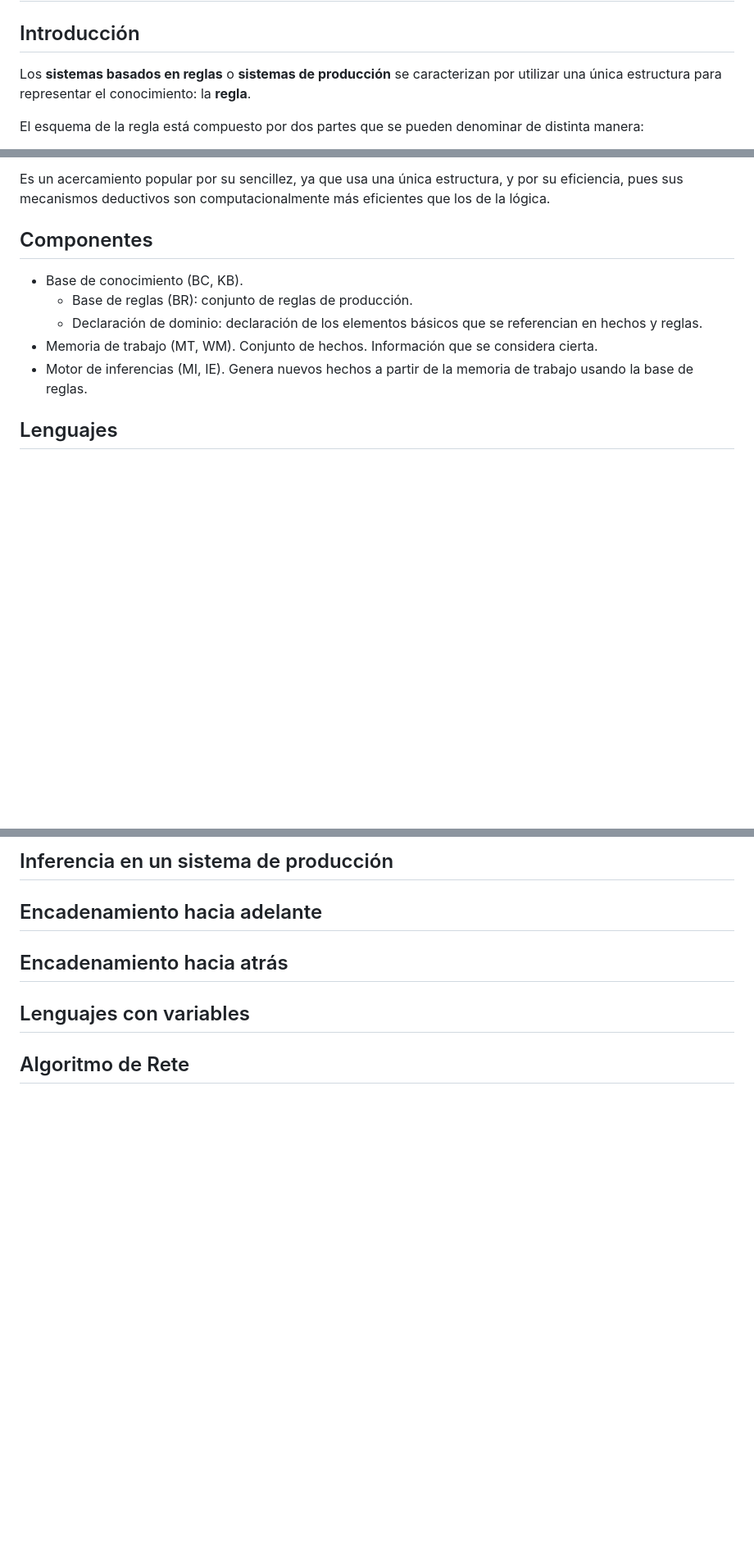
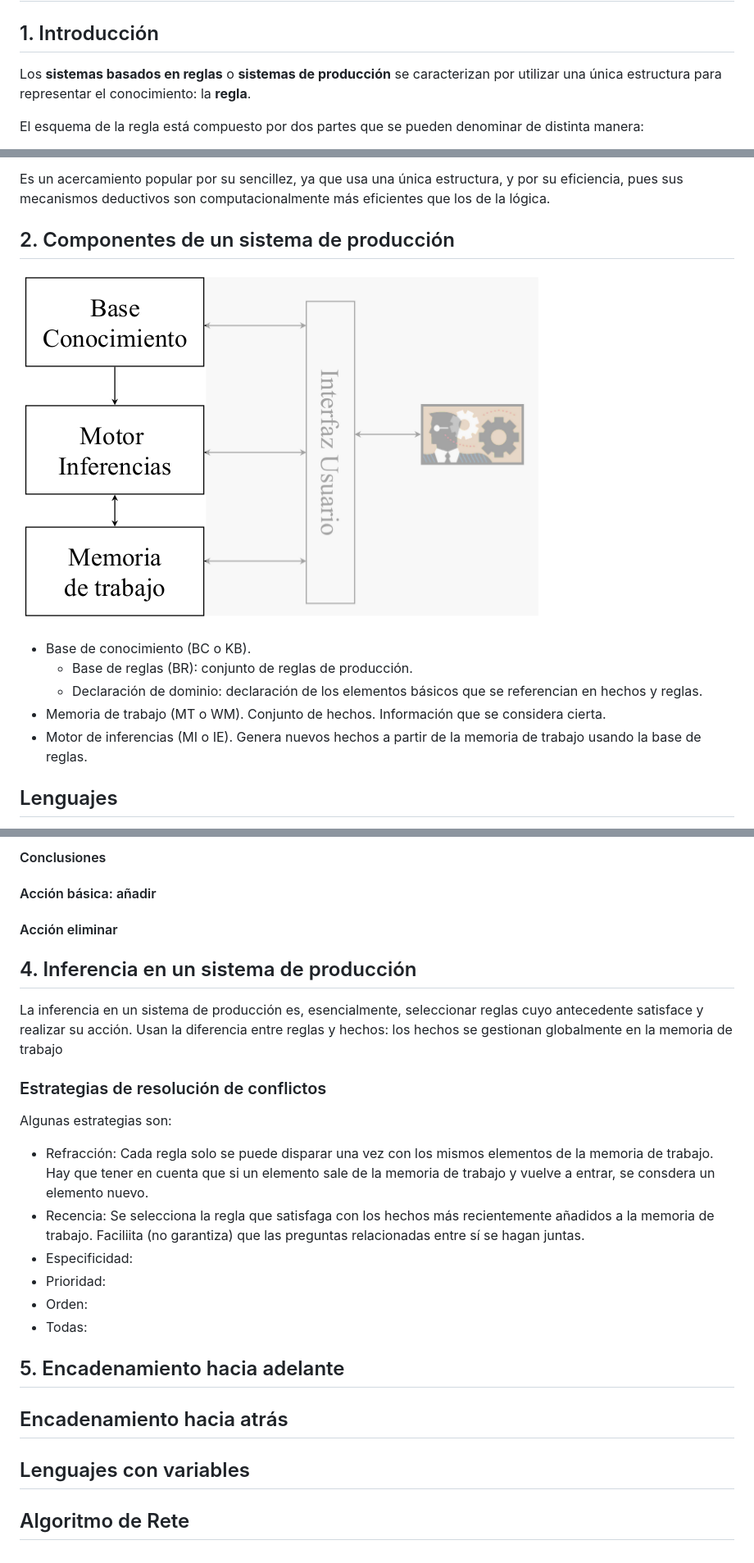
Before and after one commit to adrm/apuntes-cuarto, a Markdown page: ico/6_sisemas_basados_en_reglas.md, 3 parts joined by grey strips. Shown: that part at 82% size. Rendered like a GitHub page; pictures changed too: ico/img/componentesSP.png (added); blank space fills up the shorter version.

Commit message:
ICO: Más progreso.

```diff
--- a/ico/6_sisemas_basados_en_reglas.md
+++ b/ico/6_sisemas_basados_en_reglas.md
@@ -1,5 +1,5 @@
 # Representación de conocimiento: Sistemas Basados en Reglas (SBR) ([PDF](originales/representacion_conocimiento/SBR - Completo.pdf))
-## Introducción
+## 1. Introducción
 Los **sistemas basados en reglas** o **sistemas de producción** se caracterizan por utilizar una única estructura para representar el conocimiento: la **regla**.
 
 El esquema de la regla está compuesto por dos partes que se pueden denominar de distinta manera:
@@ -13,12 +13,14 @@ El interés por este tipo de sistemas radica en que es un formalismo adecuado pa
 
 Es un acercamiento popular por su sencillez, ya que usa una única estructura, y por su eficiencia, pues sus mecanismos deductivos son computacionalmente más eficientes que los de la lógica.
 
-## Componentes
-- Base de conocimiento (BC, KB).
+## 2. Componentes de un sistema de producción
+![Diagrama de los componentes de un sistema de producción](img/componentesSP.png)
+
+- Base de conocimiento (BC o KB).
 	- Base de reglas (BR): conjunto de reglas de producción.
 	- Declaración de dominio: declaración de los elementos básicos que se referencian en hechos y reglas.
-- Memoria de trabajo (MT, WM). Conjunto de hechos. Información que se considera cierta.
-- Motor de inferencias (MI, IE). Genera nuevos hechos a partir de la memoria de trabajo usando la base de reglas.
+- Memoria de trabajo (MT o WM). Conjunto de hechos. Información que se considera cierta.
+- Motor de inferencias (MI o IE). Genera nuevos hechos a partir de la memoria de trabajo usando la base de reglas.
 
 ## Lenguajes
 Los elementos básicos de la representación son los **hechos**, que representan información que se posee relevante a una instancia o problema concreto, y las **reglas**, que es el conocimiento sobre el dominio del problema que permite derivar hechos adicionales.
@@ -89,6 +92,24 @@ A diferenica con la lógica, el predicado solo es cierto si se puede derivar el
 
-## Inferencia en un sistema de producción
-## Encadenamiento hacia adelante
+#### Conclusiones
+#### Acción básica: añadir
+#### Acción eliminar
+####
+
+## 4. Inferencia en un sistema de producción
+La inferencia en un sistema de producción es, esencialmente, seleccionar reglas cuyo antecedente satisface y realizar su acción. Usan la diferencia entre reglas y hechos: los hechos se gestionan globalmente en la memoria de trabajo
+
+### Estrategias de resolución de conflictos
+
+Algunas estrategias son:
+
+- Refracción: Cada regla solo se puede disparar una vez con los mismos elementos de la memoria de trabajo. Hay que tener en cuenta que si un elemento sale de la memoria de trabajo y vuelve a entrar, se consdera un elemento nuevo.
+- Recencia: Se selecciona la regla que satisfaga con los hechos más recientemente añadidos a la memoria de trabajo. Faciliita (no garantiza) que las preguntas relacionadas entre sí se hagan juntas.
+- Especificidad:
+- Prioridad:
+- Orden:
+- Todas:
+
+## 5. Encadenamiento hacia adelante
 ## Encadenamiento hacia atrás
 ## Lenguajes con variables
 ## Algoritmo de Rete
```
Also changed, not shown: other parts of ico/6_sisemas_basados_en_reglas.md (+4 -3 lines).
